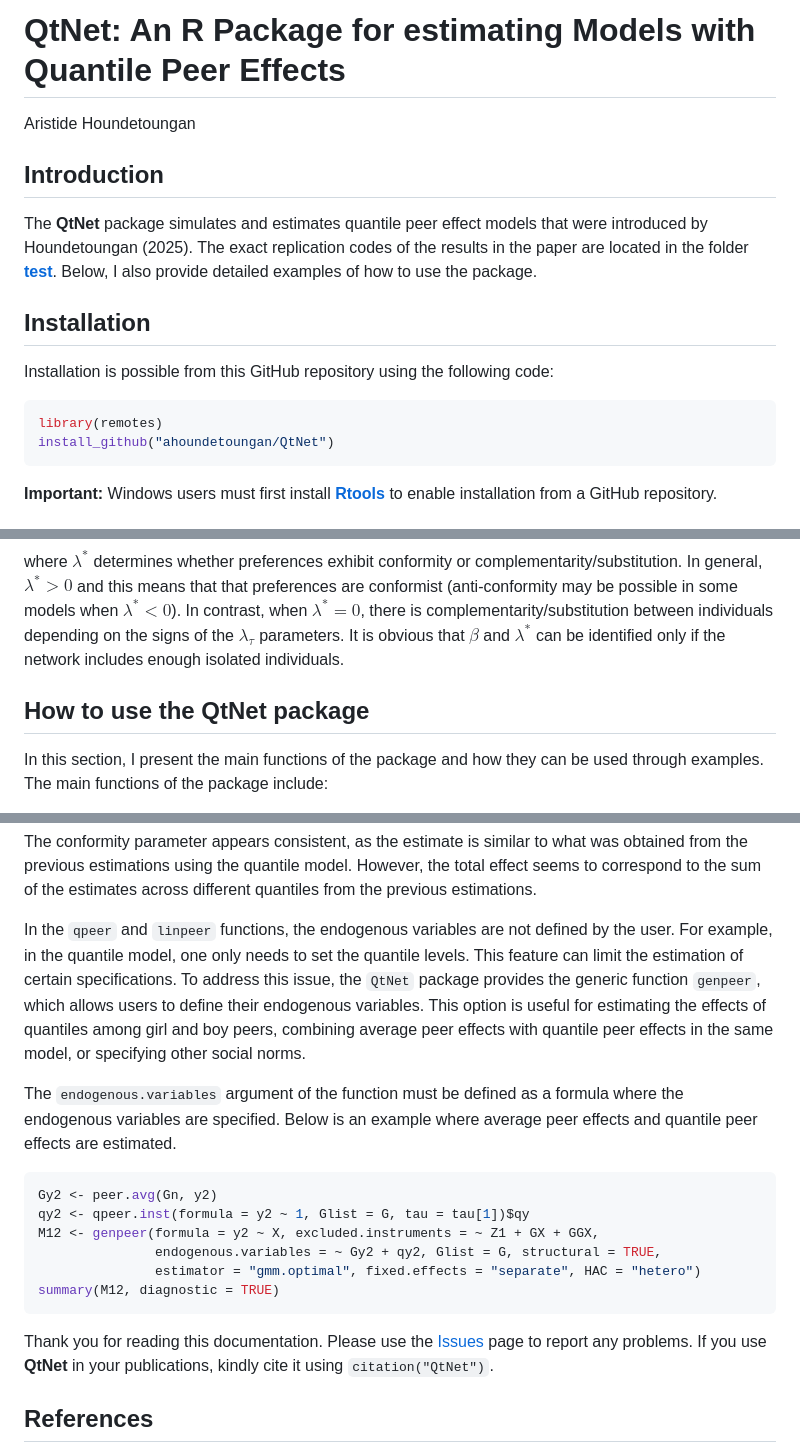
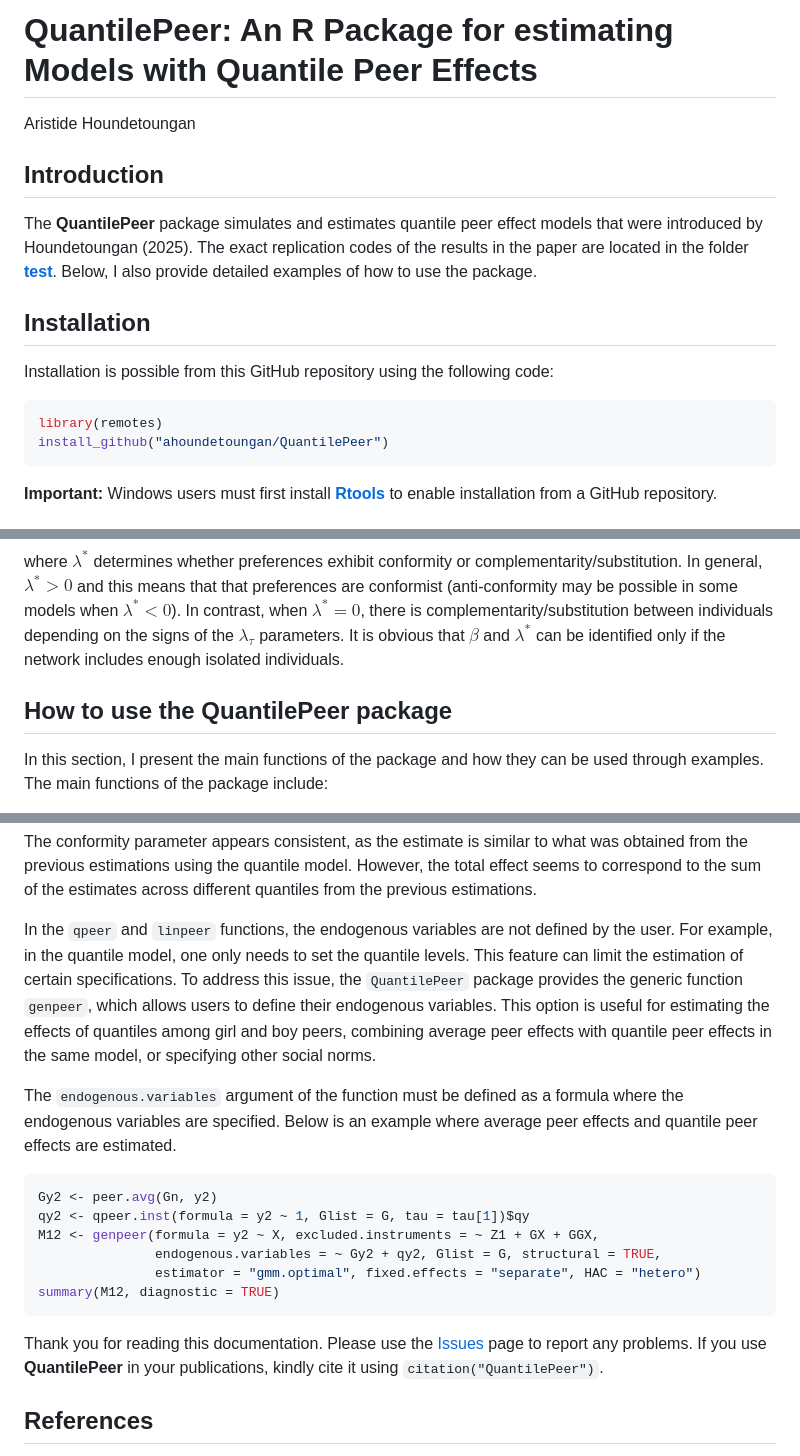
Before and after one commit to ahoundetoungan/QuantilePeer, a Markdown page: README.md, 3 parts joined by grey strips. GitHub-like rendering.

Commit message:
version 1.0.0

````diff
--- a/README.md
+++ b/README.md
@@ -1,10 +1,10 @@
-# QtNet: An R Package for estimating Models with Quantile Peer Effects
+# QuantilePeer: An R Package for estimating Models with Quantile Peer Effects
 
 Aristide Houndetoungan
 
 ## Introduction
 
-The **QtNet** package simulates and estimates quantile peer effect models that were introduced by Houndetoungan (2025). The exact replication codes of the results in the paper are located in the folder [**test**](https://github.com/ahoundetoungan/QuantilePeer/tree/main/test). Below, I also provide detailed examples of how to use the package.
+The **QuantilePeer** package simulates and estimates quantile peer effect models that were introduced by Houndetoungan (2025). The exact replication codes of the results in the paper are located in the folder [**test**](https://github.com/ahoundetoungan/QuantilePeer/tree/main/test). Below, I also provide detailed examples of how to use the package.
 
 ## Installation
 
@@ -12,7 +12,7 @@ Installation is possible from this GitHub repository using the following code:
 
 ``` r
 library(remotes)
-install_github("ahoundetoungan/QtNet")
+install_github("ahoundetoungan/QuantilePeer")
 ```
 
 **Important:** Windows users must first install [**Rtools**](https://cran.r-project.org/bin/windows/Rtools/rtools44/rtools.html) to enable installation from a GitHub repository.
@@ -41,7 +41,7 @@ y_i = \sum_{\tau \in \mathcal{T}} \lambda_{\tau} q_{\tau,i}(\mathbf{y}_{-i}) + (
 ```
 where $`\lambda^*`$ determines whether preferences exhibit conformity or complementarity/substitution. In general, $`\lambda^* > 0`$ and this means that that preferences are conformist (anti-conformity may be possible in some models when $`\lambda^* < 0`$). In contrast, when $`\lambda^* = 0`$, there is complementarity/substitution between individuals depending on the signs of the $`\lambda_{\tau}`$ parameters. It is obvious that $`\beta`$ and $`\lambda^*`$ can be identified only if the network includes enough isolated individuals.
 
-## How to use the **QtNet** package
+## How to use the **QuantilePeer** package
 
 In this section, I present the main functions of the package and how they can be used through examples. The main functions of the package include:
 - `qpeer.sim`: simulating data from models with quantile peer effects;
@@ -194,7 +194,7 @@ summary(M11, diagnostic = TRUE)
 ```
 The conformity parameter appears consistent, as the estimate is similar to what was obtained from the previous estimations using the quantile model. However, the total effect seems to correspond to the sum of the estimates across different quantiles from the previous estimations.
 
-In the `qpeer` and `linpeer` functions, the endogenous variables are not defined by the user. For example, in the quantile model, one only needs to set the quantile levels. This feature can limit the estimation of certain specifications. To address this issue, the `QtNet` package provides the generic function `genpeer`, which allows users to define their endogenous variables. This option is useful for estimating the effects of quantiles among girl and boy peers, combining average peer effects with quantile peer effects in the same model, or specifying other social norms.
+In the `qpeer` and `linpeer` functions, the endogenous variables are not defined by the user. For example, in the quantile model, one only needs to set the quantile levels. This feature can limit the estimation of certain specifications. To address this issue, the `QuantilePeer` package provides the generic function `genpeer`, which allows users to define their endogenous variables. This option is useful for estimating the effects of quantiles among girl and boy peers, combining average peer effects with quantile peer effects in the same model, or specifying other social norms.
 
 The `endogenous.variables` argument of the function must be defined as a formula where the endogenous variables are specified. Below is an example where average peer effects and quantile peer effects are estimated.
 ```R
@@ -205,7 +205,7 @@ M12 <- genpeer(formula = y2 ~ X, excluded.instruments = ~ Z1 + GX + GGX,
                estimator = "gmm.optimal", fixed.effects = "separate", HAC = "hetero")
 summary(M12, diagnostic = TRUE)
 ```
-Thank you for reading this documentation. Please use the [Issues](https://github.com/ahoundetoungan/QtNet/issues) page to report any problems. If you use **QtNet** in your publications, kindly cite it using `citation("QtNet")`.
+Thank you for reading this documentation. Please use the [Issues](https://github.com/ahoundetoungan/QuantilePeer/issues) page to report any problems. If you use **QuantilePeer** in your publications, kindly cite it using `citation("QuantilePeer")`.
 
 ## References
 - Boucher, V., & Fortin, B. (2016). Some challenges in the empirics of the effects of networks. *Handbook on the Economics of Networks*, 45, 48, <[doi:10.1093/oxfordhb/9780199948277.013.22](https://doi.org/10.1093/oxfordhb/9780199948277.013.22)>
````
Also changed, not shown: other parts of README.md (+1 -1 lines).
